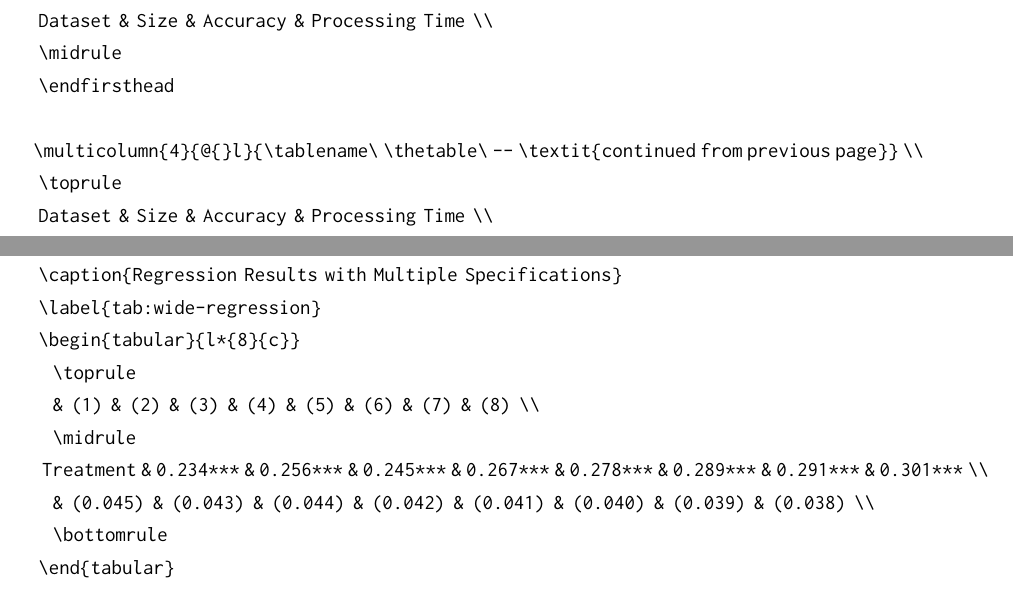
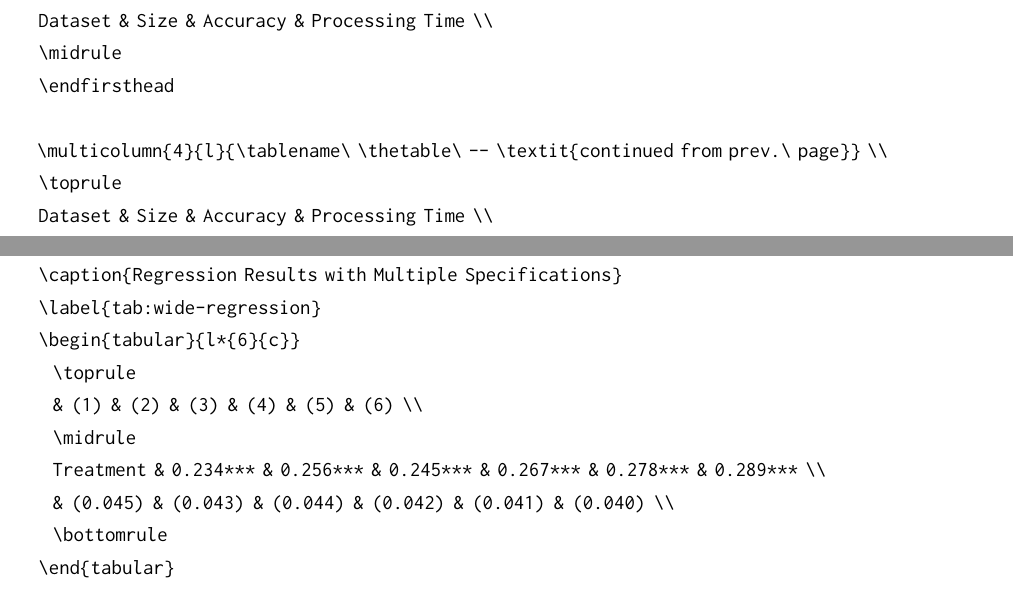
Before and after one commit to nathanlane/lane_latex_template, a LaTeX document (main.tex): two parts of pages 20 and 28 of 40, joined at a grey line, cut so that both start at the same text. Compiled offline with pdfLaTeX.

Commit message:
fix(demo): eliminate 3 pre-existing overfull hboxes in main.tex (#33)
* 18pt section heading shortened (8.2pt over)
* longtable verbatim example: drop @{} and abbreviate "previous page"
  (16.8pt over)
* landscape-table verbatim example: 8 columns -> 6 (49.5pt over)
* demo prose only; no template tolerance touched — main.log now has zero
  overfull hboxes

Closes #30

```diff
--- a/main.tex
+++ b/main.tex
@@ -541,7 +541,7 @@ For tables spanning multiple pages, use \code{longtable} with proper header and
   \midrule
   \endfirsthead
 
-  \multicolumn{4}{@{}l}{\tablename\ \thetable\ -- \textit{continued from previous page}} \\
+  \multicolumn{4}{l}{\tablename\ \thetable\ -- \textit{continued from prev.\ page}} \\
   \toprule
   Dataset & Size & Accuracy & Processing Time \\
   \midrule
@@ -833,12 +833,12 @@ For wide regression tables with many specifications, use the \code{landscapetabl
 \begin{landscapetable}[tbp]
   \caption{Regression Results with Multiple Specifications}
   \label{tab:wide-regression}
-  \begin{tabular}{l*{8}{c}}
+  \begin{tabular}{l*{6}{c}}
     \toprule
-    & (1) & (2) & (3) & (4) & (5) & (6) & (7) & (8) \\
+    & (1) & (2) & (3) & (4) & (5) & (6) \\
     \midrule
-    Treatment & 0.234*** & 0.256*** & 0.245*** & 0.267*** & 0.278*** & 0.289*** & 0.291*** & 0.301*** \\
-    & (0.045) & (0.043) & (0.044) & (0.042) & (0.041) & (0.040) & (0.039) & (0.038) \\
+    Treatment & 0.234*** & 0.256*** & 0.245*** & 0.267*** & 0.278*** & 0.289*** \\
+    & (0.045) & (0.043) & (0.044) & (0.042) & (0.041) & (0.040) \\
     \bottomrule
   \end{tabular}
 \end{landscapetable}
```
Also changed, not shown: CHANGELOG.md, main.tex (2 more changed lines).
